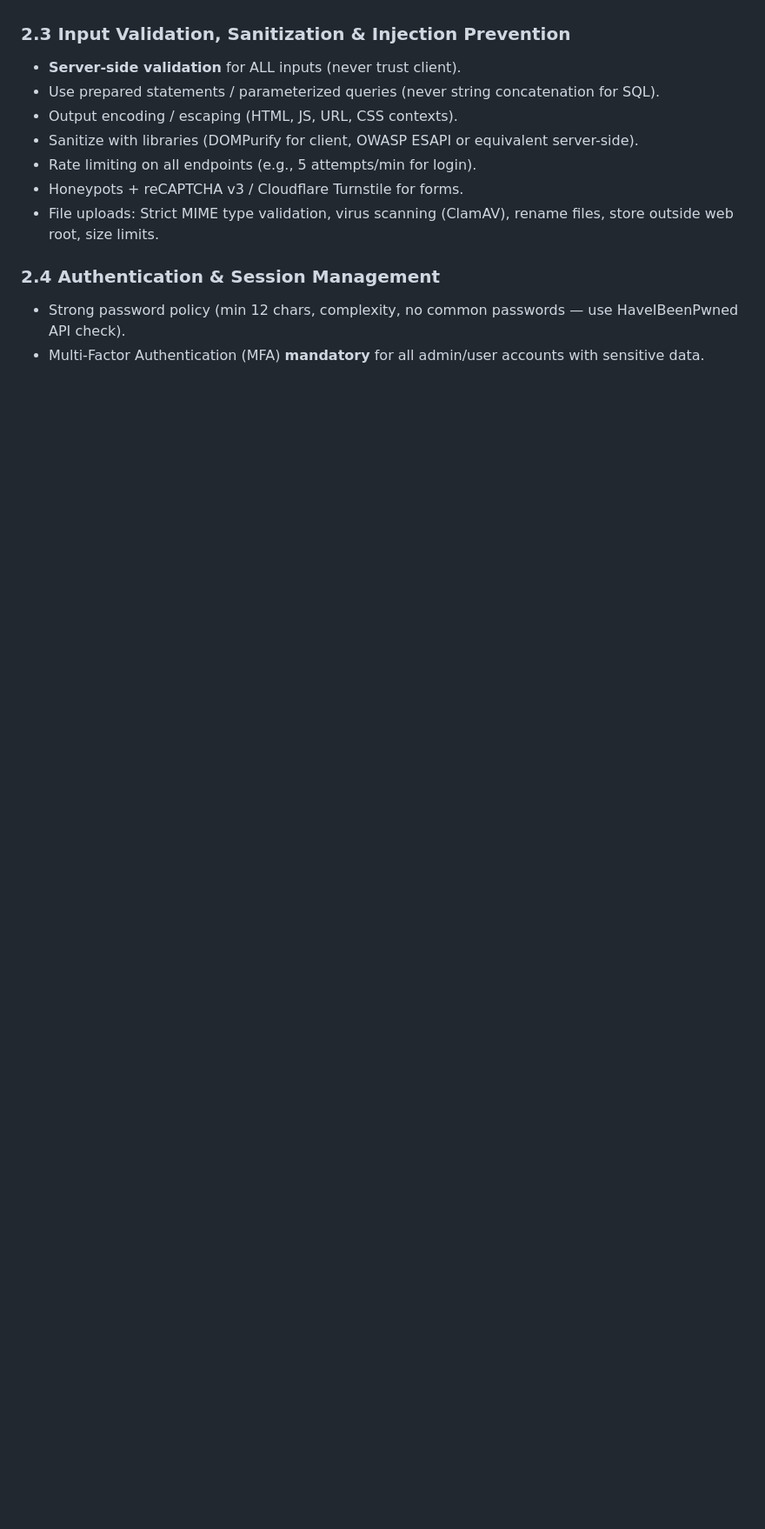
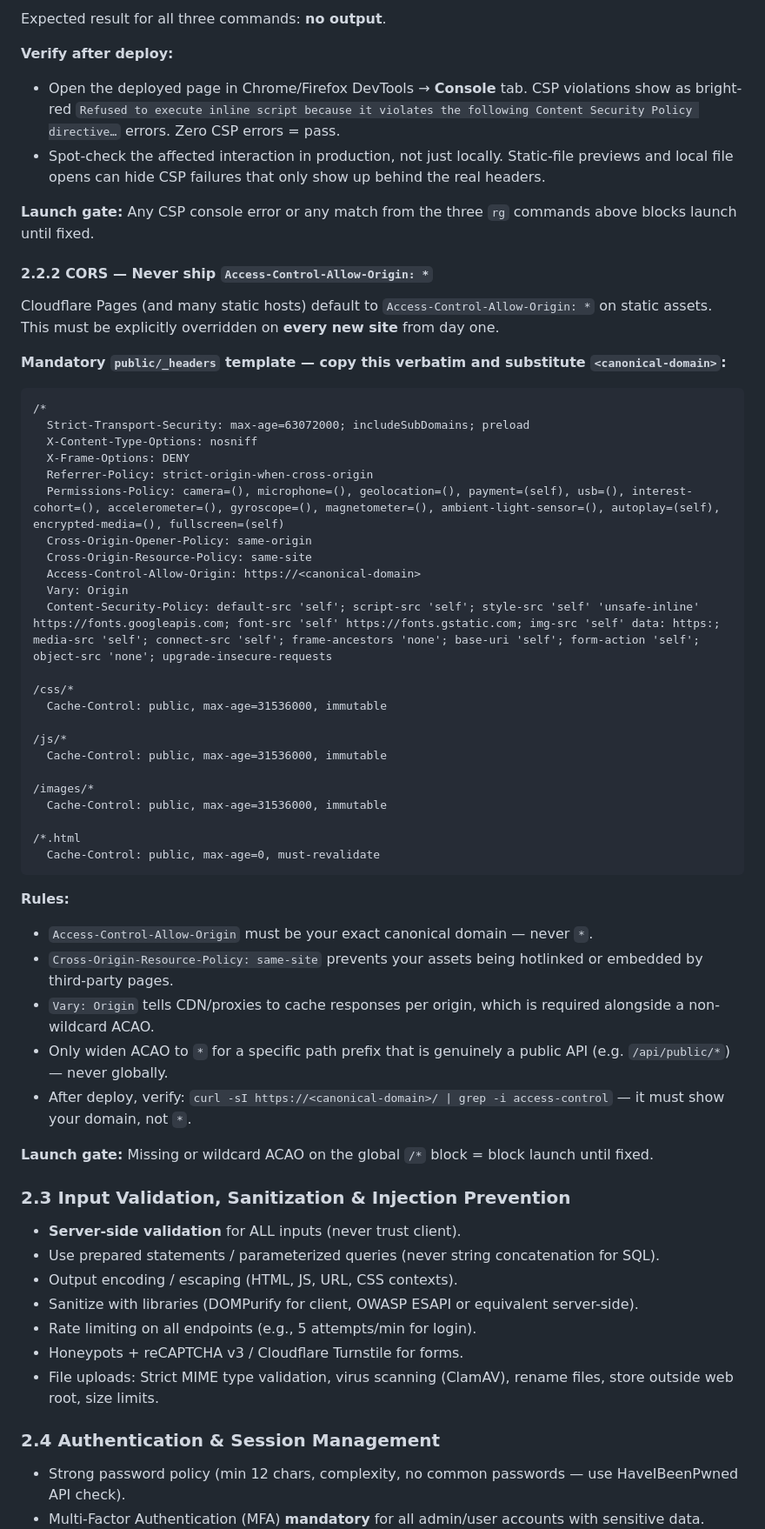
Before and after one commit to StephenMattison/busy-bee-maine-coons-website, a Markdown page: SITE-GUIDE.md, the part around one of its changes. Shown at 87% size. Rendered like a GitHub page; blank space fills up the shorter version.

````diff
--- a/SITE-GUIDE.md
+++ b/SITE-GUIDE.md
@@ -104,3 +142,50 @@ Cloudflare Pages (and many static hosts) default to `Access-Control-Allow-Origin
+Expected result for all three commands: **no output**.
+
+**Verify after deploy:**
+- Open the deployed page in Chrome/Firefox DevTools → **Console** tab. CSP violations show as bright-red `Refused to execute inline script because it violates the following Content Security Policy directive…` errors. Zero CSP errors = pass.
+- Spot-check the affected interaction in production, not just locally. Static-file previews and local file opens can hide CSP failures that only show up behind the real headers.
+
+**Launch gate:** Any CSP console error or any match from the three `rg` commands above blocks launch until fixed.
+
+#### 2.2.2 CORS — Never ship `Access-Control-Allow-Origin: *`
+Cloudflare Pages (and many static hosts) default to `Access-Control-Allow-Origin: *` on static assets. This must be explicitly overridden on **every new site** from day one.
+
+**Mandatory `public/_headers` template — copy this verbatim and substitute `<canonical-domain>`:**
+
+```
+/*
+  Strict-Transport-Security: max-age=63072000; includeSubDomains; preload
+  X-Content-Type-Options: nosniff
+  X-Frame-Options: DENY
+  Referrer-Policy: strict-origin-when-cross-origin
+  Permissions-Policy: camera=(), microphone=(), geolocation=(), payment=(self), usb=(), interest-cohort=(), accelerometer=(), gyroscope=(), magnetometer=(), ambient-light-sensor=(), autoplay=(self), encrypted-media=(), fullscreen=(self)
+  Cross-Origin-Opener-Policy: same-origin
+  Cross-Origin-Resource-Policy: same-site
+  Access-Control-Allow-Origin: https://<canonical-domain>
+  Vary: Origin
+  Content-Security-Policy: default-src 'self'; script-src 'self'; style-src 'self' 'unsafe-inline' https://fonts.googleapis.com; font-src 'self' https://fonts.gstatic.com; img-src 'self' data: https:; media-src 'self'; connect-src 'self'; frame-ancestors 'none'; base-uri 'self'; form-action 'self'; object-src 'none'; upgrade-insecure-requests
+
+/css/*
+  Cache-Control: public, max-age=31536000, immutable
+
+/js/*
+  Cache-Control: public, max-age=31536000, immutable
+
+/images/*
+  Cache-Control: public, max-age=31536000, immutable
+
+/*.html
+  Cache-Control: public, max-age=0, must-revalidate
+```
+
+**Rules:**
+- `Access-Control-Allow-Origin` must be your exact canonical domain — never `*`.
+- `Cross-Origin-Resource-Policy: same-site` prevents your assets being hotlinked or embedded by third-party pages.
+- `Vary: Origin` tells CDN/proxies to cache responses per origin, which is required alongside a non-wildcard ACAO.
+- Only widen ACAO to `*` for a specific path prefix that is genuinely a public API (e.g. `/api/public/*`) — never globally.
+- After deploy, verify: `curl -sI https://<canonical-domain>/ | grep -i access-control` — it must show your domain, not `*`.
+
+**Launch gate:** Missing or wildcard ACAO on the global `/*` block = block launch until fixed.
 
 ### 2.3 Input Validation, Sanitization & Injection Prevention
 - **Server-side validation** for ALL inputs (never trust client).
````
Also changed, not shown: other parts of SITE-GUIDE.md (+47 -9 lines).
